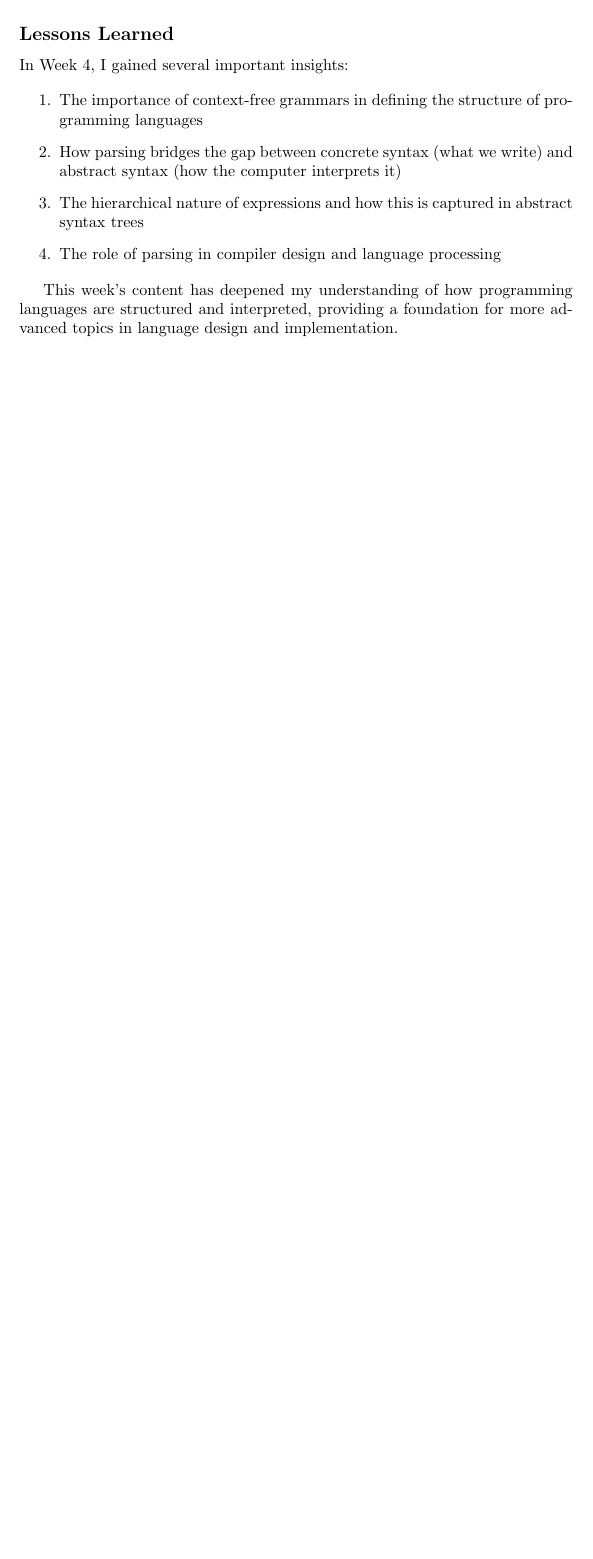
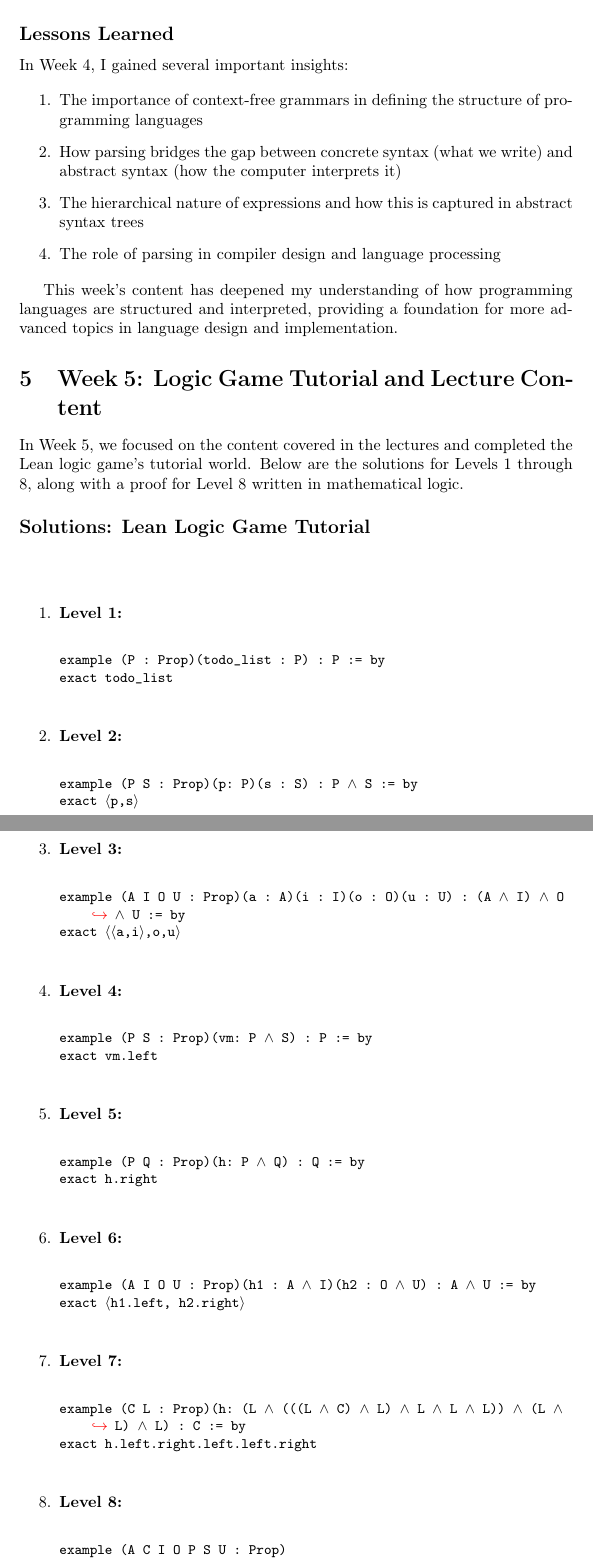
Before and after one commit to cgillette25/CPSC-354, a LaTeX document (Report/report.tex): part of page 14 of 14 before the commit and two parts of pages 14 and 15 of 16 after it, the two joined at a grey line, cut so that both start at the same text, the shorter picture padded with empty space. The pictures show the PDF file Report/report.pdf that the author committed with the source.

Commit message:
Updated report with latest changes

```diff
--- a/Report/report.tex
+++ b/Report/report.tex
@@ -328,3 +343,69 @@ In Week 4, I gained several important insights:
 
 This week's content has deepened my understanding of how programming languages are structured and interpreted, providing a foundation for more advanced topics in language design and implementation.
 
+\section{Week 5: Logic Game Tutorial and Lecture Content}
+\label{sec:week5}
+
+In Week 5, we focused on the content covered in the lectures and completed the Lean logic game's tutorial world. Below are the solutions for Levels 1 through 8, along with a proof for Level 8 written in mathematical logic.
+
+\subsection*{Solutions: Lean Logic Game Tutorial}
+\hfill\break
+
+\begin{enumerate}
+    \item \textbf{Level 1:} \\
+    \begin{lstlisting}[style=leanstyle]
+example (P : Prop)(todo_list : P) : P := by
+exact todo_list
+    \end{lstlisting}
+
+    \item \textbf{Level 2:} \\
+    \begin{lstlisting}[style=leanstyle]
+example (P S : Prop)(p: P)(s : S) : P ∧ S := by
+exact ⟨p,s⟩
+    \end{lstlisting}
+
+    \item \textbf{Level 3:} \\
+    \begin{lstlisting}[style=leanstyle]
+example (A I O U : Prop)(a : A)(i : I)(o : O)(u : U) : (A ∧ I) ∧ O ∧ U := by
+exact ⟨⟨a,i⟩,o,u⟩
+    \end{lstlisting}
+
+    \item \textbf{Level 4:} \\
+    \begin{lstlisting}[style=leanstyle]
+example (P S : Prop)(vm: P ∧ S) : P := by
+exact vm.left
+    \end{lstlisting}
+
+    \item \textbf{Level 5:} \\
+    \begin{lstlisting}[style=leanstyle]
+example (P Q : Prop)(h: P ∧ Q) : Q := by
+exact h.right
+    \end{lstlisting}
+
+    \item \textbf{Level 6:} \\
+    \begin{lstlisting}[style=leanstyle]
+example (A I O U : Prop)(h1 : A ∧ I)(h2 : O ∧ U) : A ∧ U := by
+exact ⟨h1.left, h2.right⟩
+    \end{lstlisting}
+
+    \item \textbf{Level 7:} \\
+    \begin{lstlisting}[style=leanstyle]
+example (C L : Prop)(h: (L ∧ (((L ∧ C) ∧ L) ∧ L ∧ L ∧ L)) ∧ (L ∧ L) ∧ L) : C := by
+exact h.left.right.left.left.right
+    \end{lstlisting}
+
+    \item \textbf{Level 8:} \\
+    \begin{lstlisting}[style=leanstyle]
+example (A C I O P S U : Prop)
+(h: ((P ∧ S) ∧ A) ∧ ¬I ∧ (C ∧ ¬O) ∧ ¬U) : A ∧ C ∧ P ∧ S := by
+exact ⟨h.left.right, h.right.right.left.left, h.left.left.left, h.left.left.right⟩
+    \end{lstlisting}
+\end{enumerate}
+
+
+
+\subsection*{Level 8: Formal Proof in Mathematical Logic}
+
+We want to show: If \(((P \land S) \land A) \land \neg I \land (C \land \neg O) \land \neg U\), then \(A \land C \land P \land S\).
+
+\textbf{Proof:}
@@ -331,4 +423,16 @@ This week's content has deepened my understanding of how programming languages a
+\end{enumerate}
+
+\subsection*{Discussion Question on Discord}
+
+During this week's assignment, I asked the following question on Discord:
+
+\begin{quote}
+\small
+"How scalable is Lean if applied to large-scale software verification projects?"
+\end{quote}
+
+
 \section*{Conclusion}
-In week one, we reviewed our discrete math knowledge and began coding proofs. Week two we saw the relationship between mathematical proofs and lean code proofs, and then we began to solve problems recursively. The following week I took a dive into quantum computing languages in my literature review while also working on coding a calculator using a recursive approach to solve parenthesis. In week four, we explored parsing and context-free grammars, learning how to translate concrete syntax into abstract syntax, which is crucial for understanding how programming languages are processed.
+In week one, we reviewed our discrete math knowledge and began coding proofs. Week two we saw the relationship between mathematical proofs and lean code proofs, and then we began to solve problems recursively. The following week I took a dive into quantum computing languages in my literature review while also working on coding a calculator using a recursive approach to solve parenthesis. In week four, we explored parsing and context-free grammars, learning how to translate concrete syntax into abstract syntax, which is crucial for understanding how programming languages are processed. Week 5 used lean as a way of proving logic puzzles.
 
 \end{document}
```
Also changed, not shown: Report/report.pdf, Report/report.tex (40 more changed lines).
